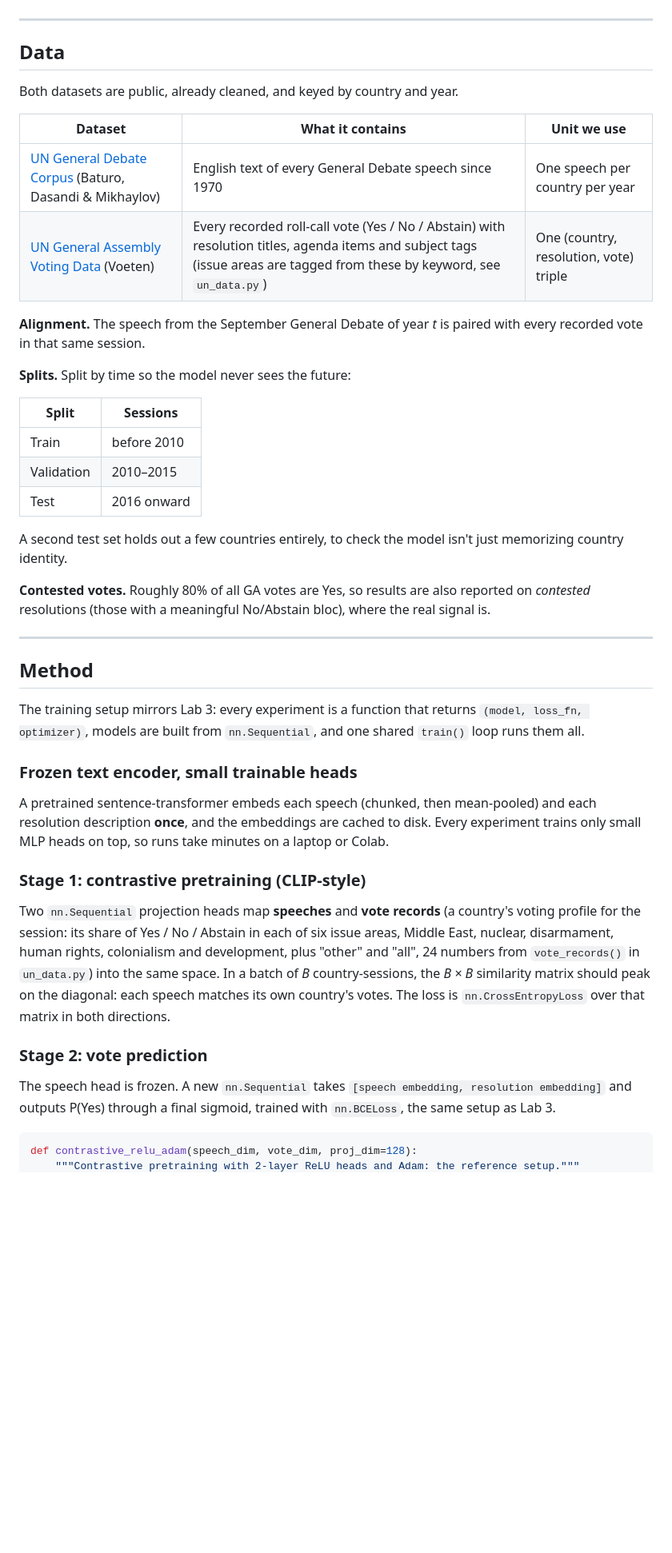
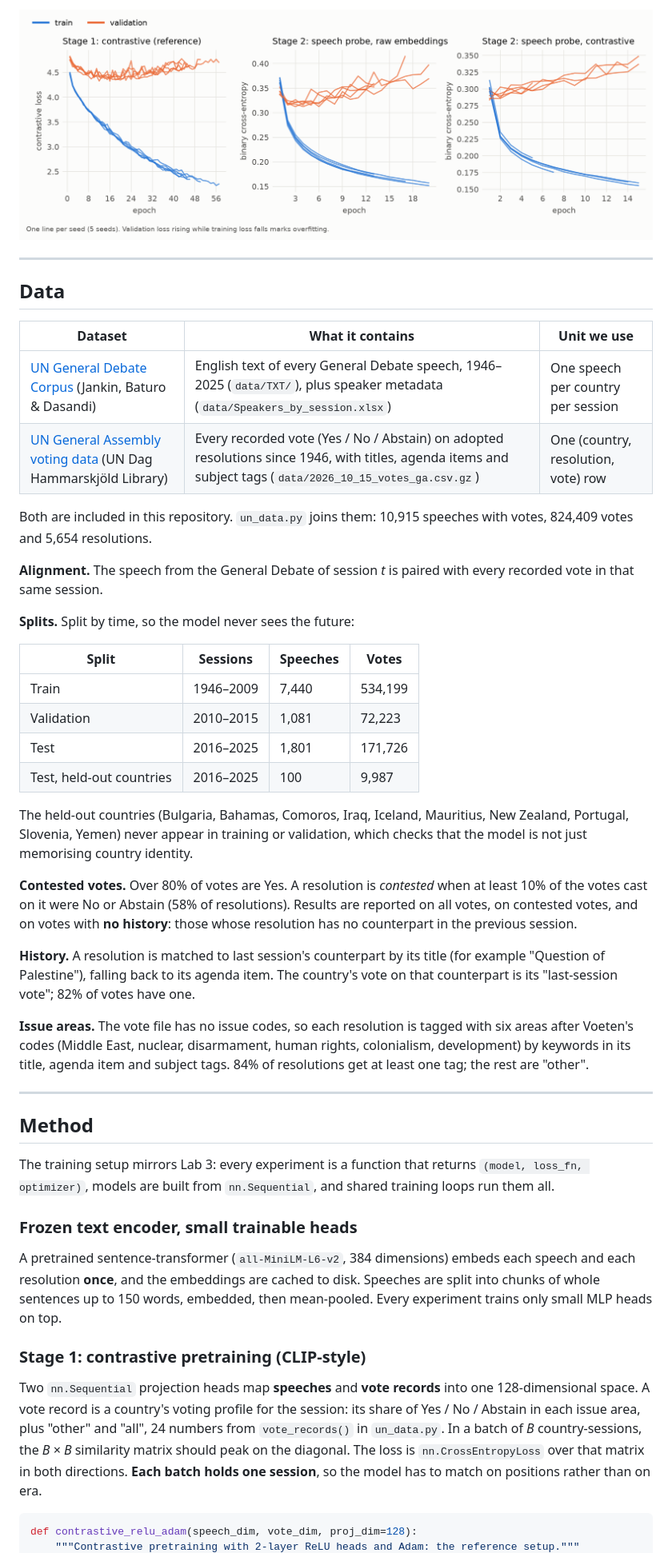
Before and after one commit to finlay-mcafee2005/DL-Final-Project, a Markdown page: README.md, the part around one of its changes. Shown at 80% size. Rendered like a GitHub page; pictures changed too: report/figures/loss_curves.png (added); blank space fills up the shorter version.

````diff
--- a/README.md
+++ b/README.md
@@ -18,46 +66,48 @@ Secondary questions, if time allows: which issue areas are speeches most and lea
+![Train and validation loss](report/figures/loss_curves.png)
 
 ---
 
 ## Data
 
-Both datasets are public, already cleaned, and keyed by country and year.
-
 | Dataset | What it contains | Unit we use |
 |---|---|---|
-| [UN General Debate Corpus](https://doi.org/10.7910/DVN/0TJX8Y) (Baturo, Dasandi & Mikhaylov) | English text of every General Debate speech since 1970 | One speech per country per year |
-| [UN General Assembly Voting Data](https://doi.org/10.7910/DVN/LEJUQZ) (Voeten) | Every recorded roll-call vote (Yes / No / Abstain) with resolution titles, agenda items and subject tags (issue areas are tagged from these by keyword, see `un_data.py`) | One (country, resolution, vote) triple |
+| [UN General Debate Corpus](https://doi.org/10.7910/DVN/0TJX8Y) (Jankin, Baturo & Dasandi) | English text of every General Debate speech, 1946–2025 (`data/TXT/`), plus speaker metadata (`data/Speakers_by_session.xlsx`) | One speech per country per session |
+| [UN General Assembly voting data](https://digitallibrary.un.org/record/4060887) (UN Dag Hammarskjöld Library) | Every recorded vote (Yes / No / Abstain) on adopted resolutions since 1946, with titles, agenda items and subject tags (`data/2026_10_15_votes_ga.csv.gz`) | One (country, resolution, vote) row |
 
-**Alignment.** The speech from the September General Debate of year *t* is paired with every recorded vote in that same session.
+Both are included in this repository. `un_data.py` joins them: 10,915 speeches with votes, 824,409 votes and 5,654 resolutions.
 
-**Splits.** Split by time so the model never sees the future:
+**Alignment.** The speech from the General Debate of session *t* is paired with every recorded vote in that same session.
 
-| Split | Sessions |
-|---|---|
-| Train | before 2010 |
-| Validation | 2010–2015 |
-| Test | 2016 onward |
+**Splits.** Split by time, so the model never sees the future:
 
-A second test set holds out a few countries entirely, to check the model isn't just memorizing country identity.
+| Split | Sessions | Speeches | Votes |
+|---|---|---|---|
+| Train | 1946–2009 | 7,440 | 534,199 |
+| Validation | 2010–2015 | 1,081 | 72,223 |
+| Test | 2016–2025 | 1,801 | 171,726 |
+| Test, held-out countries | 2016–2025 | 100 | 9,987 |
 
-**Contested votes.** Roughly 80% of all GA votes are Yes, so results are also reported on *contested* resolutions (those with a meaningful No/Abstain bloc), where the real signal is.
+The held-out countries (Bulgaria, Bahamas, Comoros, Iraq, Iceland, Mauritius, New Zealand, Portugal, Slovenia, Yemen) never appear in training or validation, which checks that the model is not just memorising country identity.
+
+**Contested votes.** Over 80% of votes are Yes. A resolution is *contested* when at least 10% of the votes cast on it were No or Abstain (58% of resolutions). Results are reported on all votes, on contested votes, and on votes with **no history**: those whose resolution has no counterpart in the previous session.
+
+**History.** A resolution is matched to last session's counterpart by its title (for example "Question of Palestine"), falling back to its agenda item. The country's vote on that counterpart is its "last-session vote"; 82% of votes have one.
+
+**Issue areas.** The vote file has no issue codes, so each resolution is tagged with six areas after Voeten's codes (Middle East, nuclear, disarmament, human rights, colonialism, development) by keywords in its title, agenda item and subject tags. 84% of resolutions get at least one tag; the rest are "other".
 
 ---
 
 ## Method
 
-The training setup mirrors Lab 3: every experiment is a function that returns `(model, loss_fn, optimizer)`, models are built from `nn.Sequential`, and one shared `train()` loop runs them all.
+The training setup mirrors Lab 3: every experiment is a function that returns `(model, loss_fn, optimizer)`, models are built from `nn.Sequential`, and shared training loops run them all.
 
 ### Frozen text encoder, small trainable heads
 
-A pretrained sentence-transformer embeds each speech (chunked, then mean-pooled) and each resolution description **once**, and the embeddings are cached to disk. Every experiment trains only small MLP heads on top, so runs take minutes on a laptop or Colab.
+A pretrained sentence-transformer (`all-MiniLM-L6-v2`, 384 dimensions) embeds each speech and each resolution **once**, and the embeddings are cached to disk. Speeches are split into chunks of whole sentences up to 150 words, embedded, then mean-pooled. Every experiment trains only small MLP heads on top.
 
 ### Stage 1: contrastive pretraining (CLIP-style)
 
-Two `nn.Sequential` projection heads map **speeches** and **vote records** (a country's voting profile for the session: its share of Yes / No / Abstain in each of six issue areas, Middle East, nuclear, disarmament, human rights, colonialism and development, plus "other" and "all", 24 numbers from `vote_records()` in `un_data.py`) into the same space. In a batch of *B* country-sessions, the *B × B* similarity matrix should peak on the diagonal: each speech matches its own country's votes. The loss is `nn.CrossEntropyLoss` over that matrix in both directions.
-
-### Stage 2: vote prediction
-
-The speech head is frozen. A new `nn.Sequential` takes `[speech embedding, resolution embedding]` and outputs P(Yes) through a final sigmoid, trained with `nn.BCELoss`, the same setup as Lab 3.
+Two `nn.Sequential` projection heads map **speeches** and **vote records** into one 128-dimensional space. A vote record is a country's voting profile for the session: its share of Yes / No / Abstain in each issue area, plus "other" and "all", 24 numbers from `vote_records()` in `un_data.py`. In a batch of *B* country-sessions, the *B × B* similarity matrix should peak on the diagonal. The loss is `nn.CrossEntropyLoss` over that matrix in both directions. **Each batch holds one session**, so the model has to match on positions rather than on era.
 
 ```python
 def contrastive_relu_adam(speech_dim, vote_dim, proj_dim=128):
````
Also changed, not shown: other parts of README.md (+124 -80 lines), report/figures/by_issue.png (added), report/figures/results.png (added), report/figures/retrieval.png (added).
